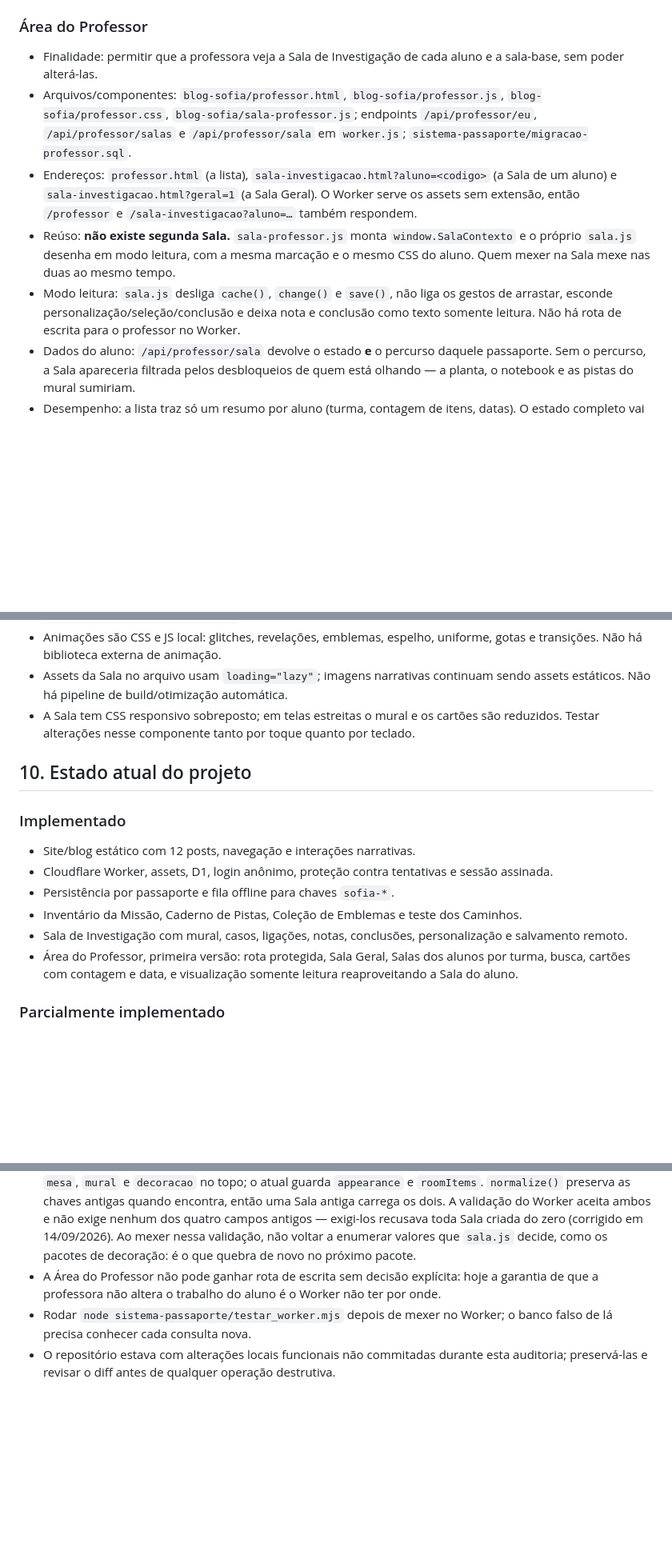
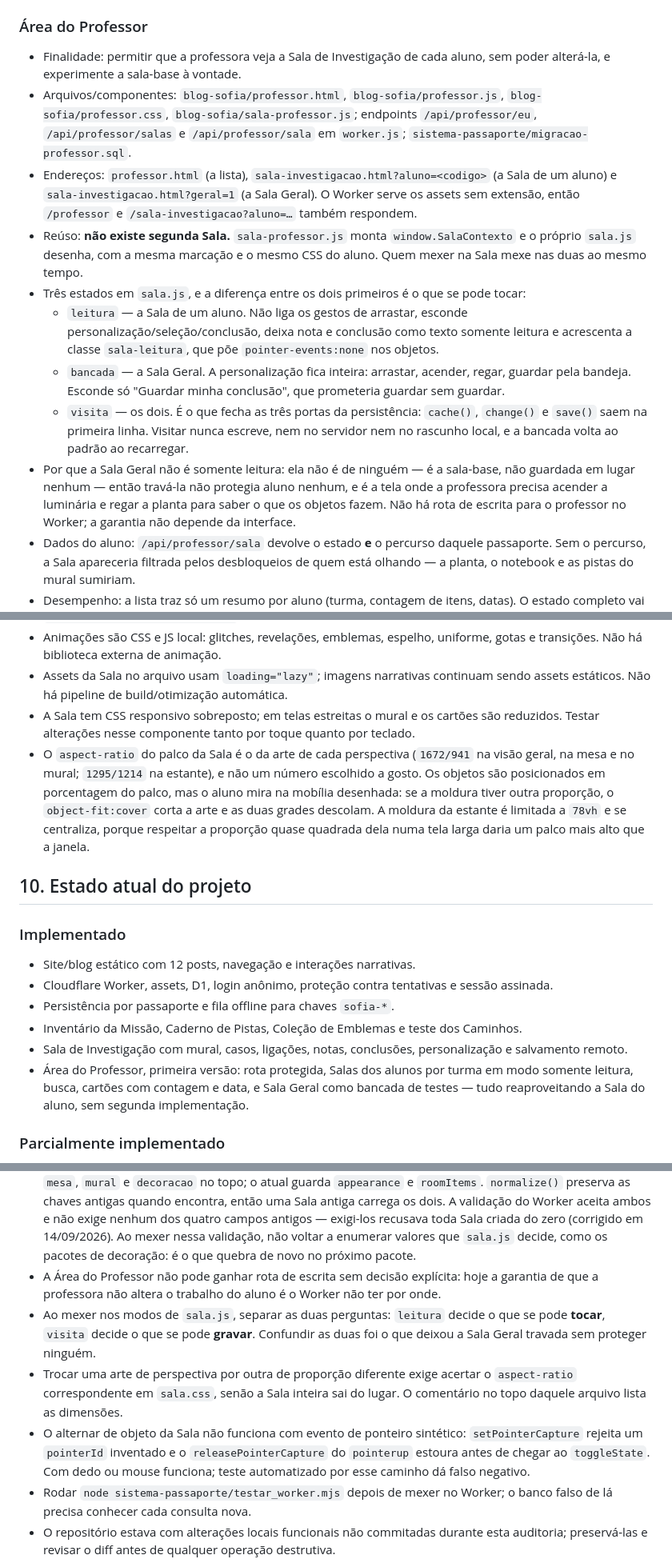
Before and after one commit to aamaralprof/fi-is-da-coruja, a Markdown page: docs/MAPA_DO_SITE.md, 3 parts joined by grey strips. Shown at 80% size. GitHub-like rendering; blank space fills up the shorter version.

Commit message:
Write down the two modes and why the stage follows the artwork
Rule 11 of AGENTS.md: the map is updated when the architecture moves.
Two things moved and were not yet written down.

The teacher area no longer has one read-only mode but three states, and
the section now says which is which: leitura decides what may be touched,
visita decides what may be written, and bancada is the General Room where
the first is open and the second still closed. The reason is recorded too,
because it is the part that is easy to get wrong again: the General Room
belongs to nobody, so locking it protected no one.

The stage's aspect ratio is now tied to each perspective's artwork, with
the numbers and the reason: objects sit at a percentage of the stage while
the student aims at the furniture in the picture, so a frame of a different
shape crops the art and pulls the two grids apart.

Three warnings added for whoever comes next — keep "may touch" and "may
write" as separate questions, match the aspect ratio when replacing a
perspective's art, and do not test the object toggle with synthetic
pointer events, which fail on setPointerCapture and report a false
negative.

Co-Authored-By: Claude Opus 5 <noreply@anthropic.com>

```diff
--- a/docs/MAPA_DO_SITE.md
+++ b/docs/MAPA_DO_SITE.md
@@ -93,11 +93,15 @@ Modais/painéis: Caderno de Pistas, Inventário da Missão, Coleção de Emblema
 
 ### Área do Professor
 
-- Finalidade: permitir que a professora veja a Sala de Investigação de cada aluno e a sala-base, sem poder alterá-las.
+- Finalidade: permitir que a professora veja a Sala de Investigação de cada aluno, sem poder alterá-la, e experimente a sala-base à vontade.
 - Arquivos/componentes: `blog-sofia/professor.html`, `blog-sofia/professor.js`, `blog-sofia/professor.css`, `blog-sofia/sala-professor.js`; endpoints `/api/professor/eu`, `/api/professor/salas` e `/api/professor/sala` em `worker.js`; `sistema-passaporte/migracao-professor.sql`.
 - Endereços: `professor.html` (a lista), `sala-investigacao.html?aluno=<codigo>` (a Sala de um aluno) e `sala-investigacao.html?geral=1` (a Sala Geral). O Worker serve os assets sem extensão, então `/professor` e `/sala-investigacao?aluno=…` também respondem.
-- Reúso: **não existe segunda Sala.** `sala-professor.js` monta `window.SalaContexto` e o próprio `sala.js` desenha em modo leitura, com a mesma marcação e o mesmo CSS do aluno. Quem mexer na Sala mexe nas duas ao mesmo tempo.
-- Modo leitura: `sala.js` desliga `cache()`, `change()` e `save()`, não liga os gestos de arrastar, esconde personalização/seleção/conclusão e deixa nota e conclusão como texto somente leitura. Não há rota de escrita para o professor no Worker.
+- Reúso: **não existe segunda Sala.** `sala-professor.js` monta `window.SalaContexto` e o próprio `sala.js` desenha, com a mesma marcação e o mesmo CSS do aluno. Quem mexer na Sala mexe nas duas ao mesmo tempo.
+- Três estados em `sala.js`, e a diferença entre os dois primeiros é o que se pode tocar:
+  - `leitura` — a Sala de um aluno. Não liga os gestos de arrastar, esconde personalização/seleção/conclusão, deixa nota e conclusão como texto somente leitura e acrescenta a classe `sala-leitura`, que põe `pointer-events:none` nos objetos.
+  - `bancada` — a Sala Geral. A personalização fica inteira: arrastar, acender, regar, guardar pela bandeja. Esconde só "Guardar minha conclusão", que prometeria guardar sem guardar.
+  - `visita` — os dois. É o que fecha as três portas da persistência: `cache()`, `change()` e `save()` saem na primeira linha. Visitar nunca escreve, nem no servidor nem no rascunho local, e a bancada volta ao padrão ao recarregar.
+- Por que a Sala Geral não é somente leitura: ela não é de ninguém — é a sala-base, não guardada em lugar nenhum — então travá-la não protegia aluno nenhum, e é a tela onde a professora precisa acender a luminária e regar a planta para saber o que os objetos fazem. Não há rota de escrita para o professor no Worker; a garantia não depende da interface.
 - Dados do aluno: `/api/professor/sala` devolve o estado **e** o percurso daquele passaporte. Sem o percurso, a Sala apareceria filtrada pelos desbloqueios de quem está olhando — a planta, o notebook e as pistas do mural sumiriam.
 - Desempenho: a lista traz só um resumo por aluno (turma, contagem de itens, datas). O estado completo vai por aluno, uma Sala por vez, quando a professora escolhe.
 - Nomes dos alunos: ficam **apenas no navegador da professora**, em `localStorage['professor-nomes']`, importados de `sistema-passaporte/saida/nomes.json`. Nunca são enviados ao servidor. O banco guarda código e turma, nunca nome.
@@ -161,6 +165,7 @@ O Worker aceita no máximo 300 chaves, exige prefixo `sofia-`, limita nome a 120
 - Animações são CSS e JS local: glitches, revelações, emblemas, espelho, uniforme, gotas e transições. Não há biblioteca externa de animação.
 - Assets da Sala no arquivo usam `loading="lazy"`; imagens narrativas continuam sendo assets estáticos. Não há pipeline de build/otimização automática.
 - A Sala tem CSS responsivo sobreposto; em telas estreitas o mural e os cartões são reduzidos. Testar alterações nesse componente tanto por toque quanto por teclado.
+- O `aspect-ratio` do palco da Sala é o da arte de cada perspectiva (`1672/941` na visão geral, na mesa e no mural; `1295/1214` na estante), e não um número escolhido a gosto. Os objetos são posicionados em porcentagem do palco, mas o aluno mira na mobília desenhada: se a moldura tiver outra proporção, o `object-fit:cover` corta a arte e as duas grades descolam. A moldura da estante é limitada a `78vh` e se centraliza, porque respeitar a proporção quase quadrada dela numa tela larga daria um palco mais alto que a janela.
 
 ## 10. Estado atual do projeto
 
@@ -171,7 +176,7 @@ O Worker aceita no máximo 300 chaves, exige prefixo `sofia-`, limita nome a 120
 - Persistência por passaporte e fila offline para chaves `sofia-*`.
 - Inventário da Missão, Caderno de Pistas, Coleção de Emblemas e teste dos Caminhos.
 - Sala de Investigação com mural, casos, ligações, notas, conclusões, personalização e salvamento remoto.
-- Área do Professor, primeira versão: rota protegida, Sala Geral, Salas dos alunos por turma, busca, cartões com contagem e data, e visualização somente leitura reaproveitando a Sala do aluno.
+- Área do Professor, primeira versão: rota protegida, Salas dos alunos por turma em modo somente leitura, busca, cartões com contagem e data, e Sala Geral como bancada de testes — tudo reaproveitando a Sala do aluno, sem segunda implementação.
 
 ### Parcialmente implementado
 
@@ -196,5 +201,8 @@ O Worker aceita no máximo 300 chaves, exige prefixo `sofia-`, limita nome a 120
 - O schema da Sala está duplicado de modo idempotente no schema geral e na migração avulsa; escolher o procedimento adequado ao banco de destino sem executar ambos desnecessariamente.
 - O estado da Sala existe em **dois formatos**. O antigo, anterior à reforma das perspectivas, guarda `parede`, `mesa`, `mural` e `decoracao` no topo; o atual guarda `appearance` e `roomItems`. `normalize()` preserva as chaves antigas quando encontra, então uma Sala antiga carrega os dois. A validação do Worker aceita ambos e não exige nenhum dos quatro campos antigos — exigi-los recusava toda Sala criada do zero (corrigido em 14/09/2026). Ao mexer nessa validação, não voltar a enumerar valores que `sala.js` decide, como os pacotes de decoração: é o que quebra de novo no próximo pacote.
 - A Área do Professor não pode ganhar rota de escrita sem decisão explícita: hoje a garantia de que a professora não altera o trabalho do aluno é o Worker não ter por onde.
+- Ao mexer nos modos de `sala.js`, separar as duas perguntas: `leitura` decide o que se pode **tocar**, `visita` decide o que se pode **gravar**. Confundir as duas foi o que deixou a Sala Geral travada sem proteger ninguém.
+- Trocar uma arte de perspectiva por outra de proporção diferente exige acertar o `aspect-ratio` correspondente em `sala.css`, senão a Sala inteira sai do lugar. O comentário no topo daquele arquivo lista as dimensões.
+- O alternar de objeto da Sala não funciona com evento de ponteiro sintético: `setPointerCapture` rejeita um `pointerId` inventado e o `releasePointerCapture` do `pointerup` estoura antes de chegar ao `toggleState`. Com dedo ou mouse funciona; teste automatizado por esse caminho dá falso negativo.
 - Rodar `node sistema-passaporte/testar_worker.mjs` depois de mexer no Worker; o banco falso de lá precisa conhecer cada consulta nova.
 - O repositório estava com alterações locais funcionais não commitadas durante esta auditoria; preservá-las e revisar o diff antes de qualquer operação destrutiva.
```
